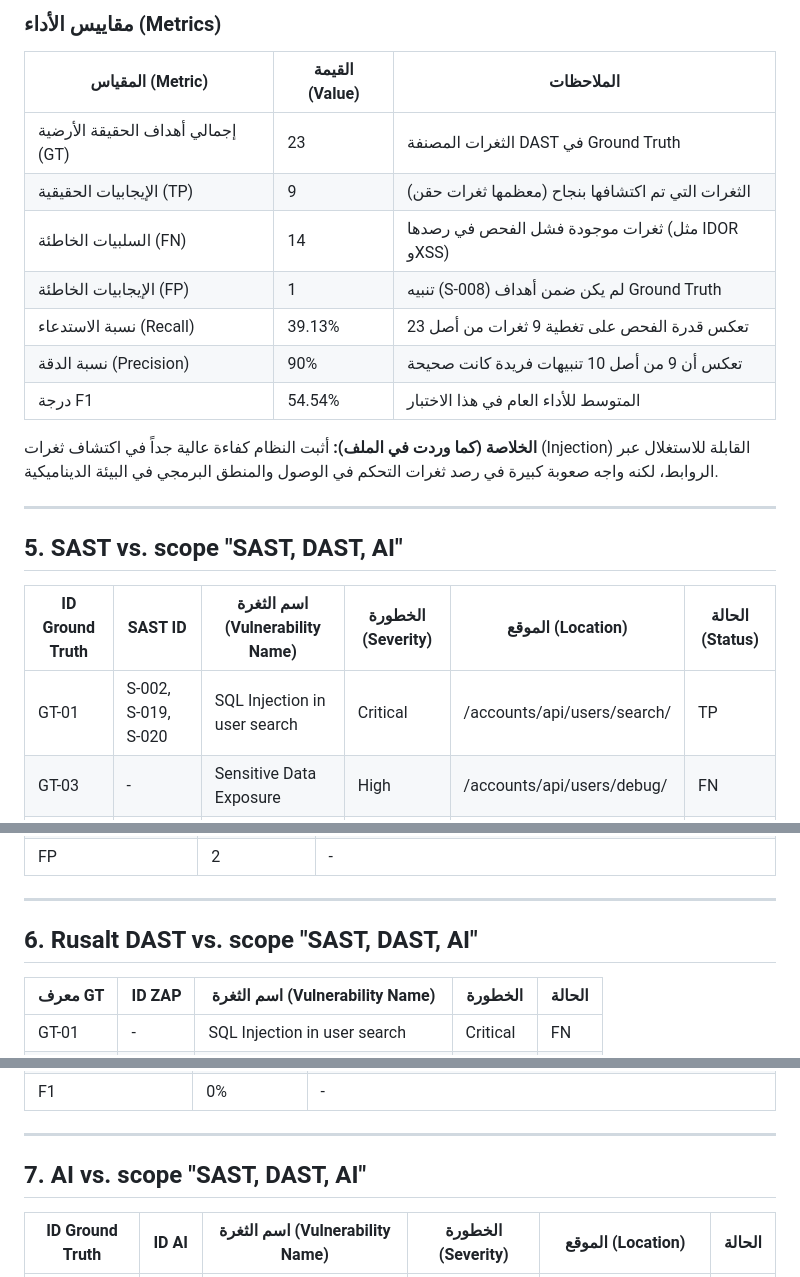
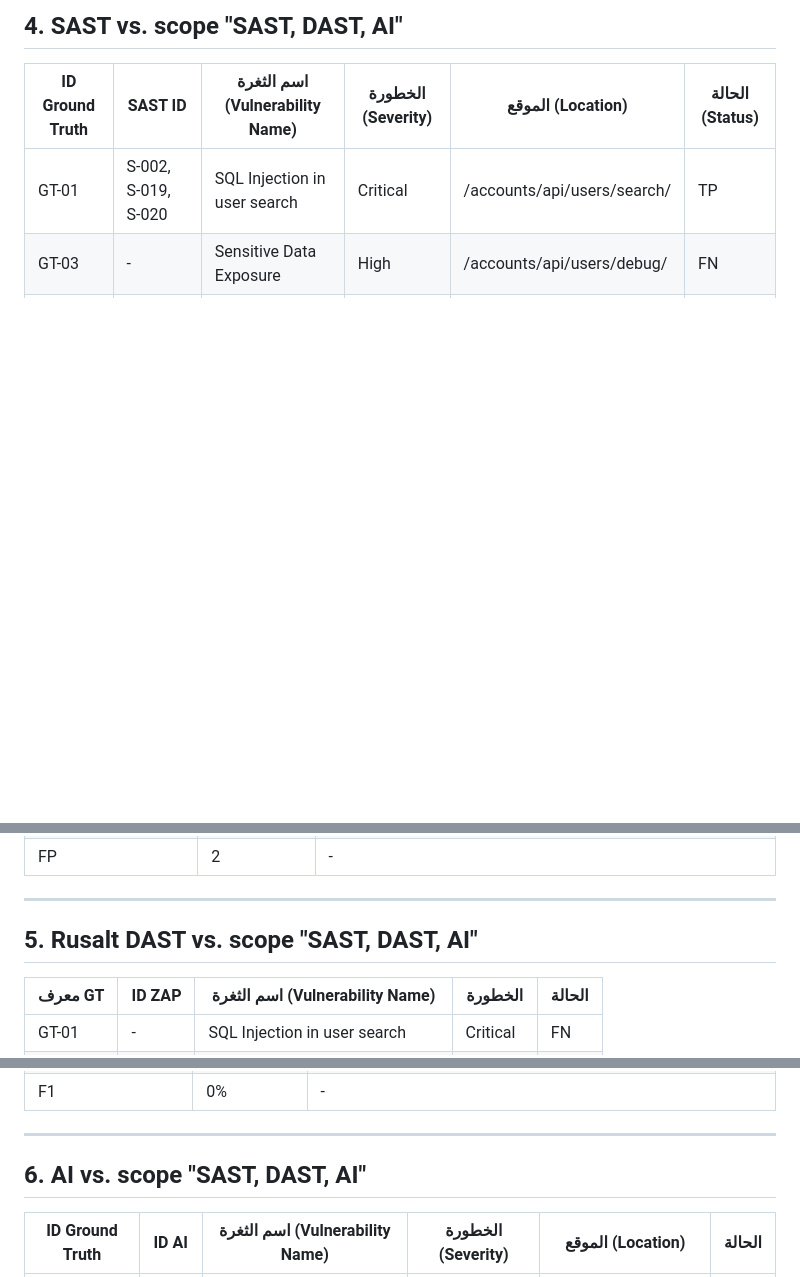
Before and after one commit to BaderHalimi/eng-final-project2, a Markdown page: docs/results.md, 3 parts joined by grey strips. Rendered like a GitHub page; blank space fills up the shorter version.

Commit message:
Update section numbers and headings in results.md

```diff
--- a/docs/results.md
+++ b/docs/results.md
@@ -201,20 +172,4 @@
-### مقاييس الأداء (Metrics)
-
-| المقياس (Metric) | القيمة (Value) | الملاحظات |
-|---|---|---|
-| إجمالي أهداف الحقيقة الأرضية (GT) | 23 | الثغرات المصنفة DAST في Ground Truth |
-| الإيجابيات الحقيقية (TP) | 9 | الثغرات التي تم اكتشافها بنجاح (معظمها ثغرات حقن) |
-| السلبيات الخاطئة (FN) | 14 | ثغرات موجودة فشل الفحص في رصدها (مثل IDOR وXSS) |
-| الإيجابيات الخاطئة (FP) | 1 | تنبيه (S-008) لم يكن ضمن أهداف Ground Truth |
-| نسبة الاستدعاء (Recall) | 39.13% | تعكس قدرة الفحص على تغطية 9 ثغرات من أصل 23 |
-| نسبة الدقة (Precision) | 90% | تعكس أن 9 من أصل 10 تنبيهات فريدة كانت صحيحة |
-| درجة F1 | 54.54% | المتوسط للأداء العام في هذا الاختبار |
-
-**الخلاصة (كما وردت في الملف):** أثبت النظام كفاءة عالية جداً في اكتشاف ثغرات (Injection) القابلة للاستغلال عبر الروابط، لكنه واجه صعوبة كبيرة في رصد ثغرات التحكم في الوصول والمنطق البرمجي في البيئة الديناميكية.
-
----
-
-## 5. SAST vs. scope "SAST, DAST, AI"
+## 4. SAST vs. scope "SAST, DAST, AI"
 
 | ID Ground Truth | SAST ID | اسم الثغرة (Vulnerability Name) | الخطورة (Severity) | الموقع (Location) | الحالة (Status) |
 |---|---|---|---|---|---|
@@ -249,7 +204,7 @@
 
 ---
 
-## 6. Rusalt DAST vs. scope "SAST, DAST, AI"
+## 5. Rusalt DAST vs. scope "SAST, DAST, AI"
 
 | معرف GT | ID ZAP | اسم الثغرة (Vulnerability Name) | الخطورة | الحالة |
 |---|---|---|---|---|
@@ -284,7 +239,7 @@
 
 ---
 
-## 7. AI vs. scope "SAST, DAST, AI"
+## 6. AI vs. scope "SAST, DAST, AI"
 
 | ID Ground Truth | ID AI | اسم الثغرة (Vulnerability Name) | الخطورة (Severity) | الموقع (Location) | الحالة |
 |---|---|---|---|---|---|
```
Also changed, not shown: other parts of docs/results.md (+1 -30 lines).
